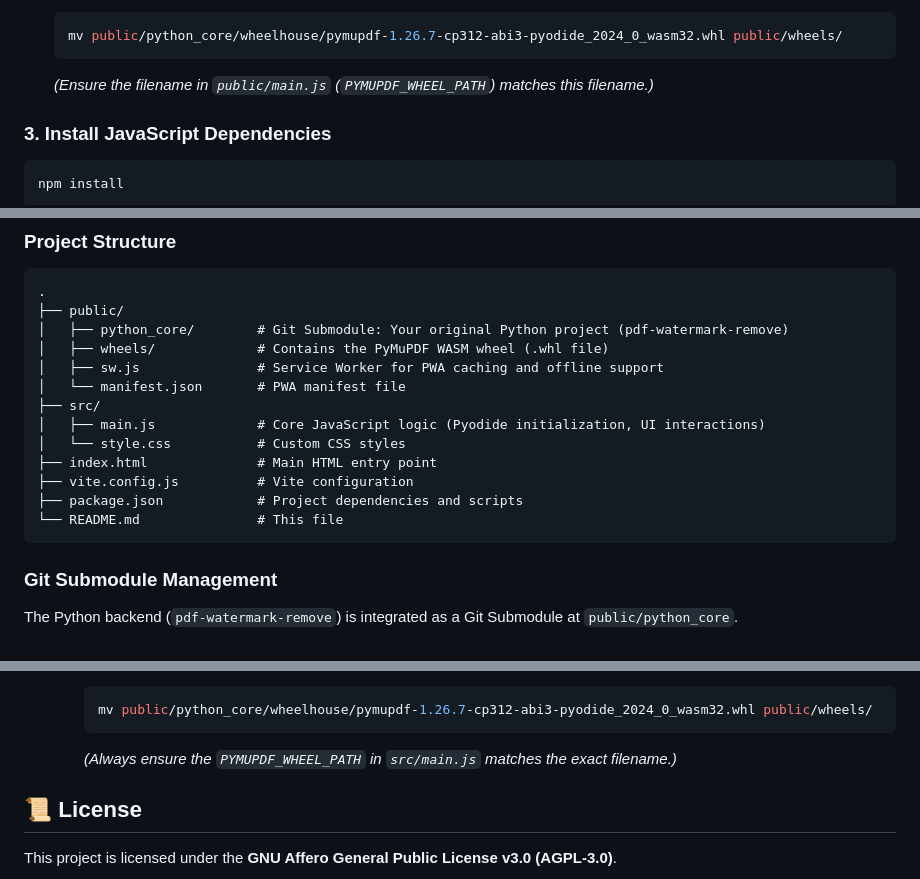
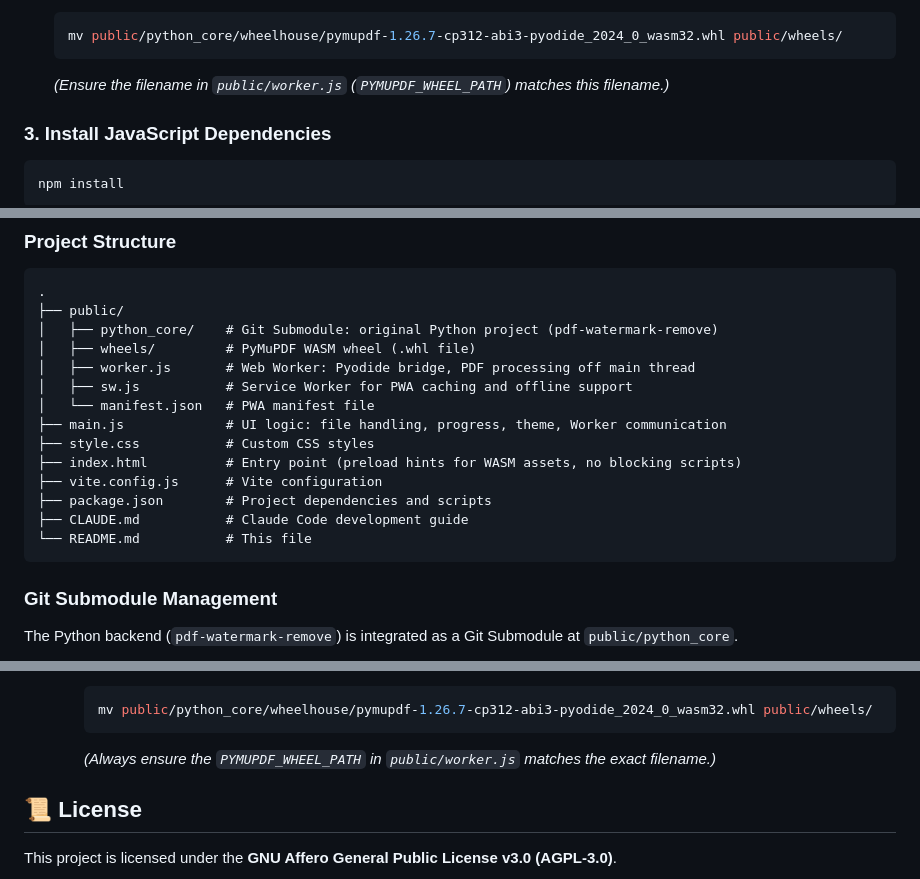
Before and after one commit to jonatw/pdf-processor, a Markdown page: README.md, 3 parts joined by grey strips. Rendered like a GitHub page.

Commit message:
docs: update README project structure and fix file references
- Add worker.js and CLAUDE.md to project structure tree
- Remove incorrect src/ directory (main.js is in root)
- Fix PYMUPDF_WHEEL_PATH references from main.js to worker.js
- Update index.html description to mention preload hints

Co-Authored-By: Claude Opus 4.6 (1M context) <noreply@anthropic.com>

````diff
--- a/README.md
+++ b/README.md
@@ -60,7 +60,7 @@ PyMuPDF does not provide official Pyodide wheels on PyPI. You need to build it y
     ```bash
     mv public/python_core/wheelhouse/pymupdf-1.26.7-cp312-abi3-pyodide_2024_0_wasm32.whl public/wheels/
     ```
-    *(Ensure the filename in `public/main.js` (`PYMUPDF_WHEEL_PATH`) matches this filename.)*
+    *(Ensure the filename in `public/worker.js` (`PYMUPDF_WHEEL_PATH`) matches this filename.)*
 
 ### 3. Install JavaScript Dependencies
 
@@ -161,17 +161,18 @@ cd ../../ # Back to web project root</code></pre>
 ```
 .
 ├── public/
-│   ├── python_core/        # Git Submodule: Your original Python project (pdf-watermark-remove)
-│   ├── wheels/             # Contains the PyMuPDF WASM wheel (.whl file)
-│   ├── sw.js               # Service Worker for PWA caching and offline support
-│   └── manifest.json       # PWA manifest file
-├── src/
-│   ├── main.js             # Core JavaScript logic (Pyodide initialization, UI interactions)
-│   └── style.css           # Custom CSS styles
-├── index.html              # Main HTML entry point
-├── vite.config.js          # Vite configuration
-├── package.json            # Project dependencies and scripts
-└── README.md               # This file
+│   ├── python_core/    # Git Submodule: original Python project (pdf-watermark-remove)
+│   ├── wheels/         # PyMuPDF WASM wheel (.whl file)
+│   ├── worker.js       # Web Worker: Pyodide bridge, PDF processing off main thread
+│   ├── sw.js           # Service Worker for PWA caching and offline support
+│   └── manifest.json   # PWA manifest file
+├── main.js             # UI logic: file handling, progress, theme, Worker communication
+├── style.css           # Custom CSS styles
+├── index.html          # Entry point (preload hints for WASM assets, no blocking scripts)
+├── vite.config.js      # Vite configuration
+├── package.json        # Project dependencies and scripts
+├── CLAUDE.md           # Claude Code development guide
+└── README.md           # This file
 ```
 
 ### Git Submodule Management
@@ -205,7 +206,7 @@ The `public/wheels/pymupdf-1.26.7-cp312-abi3-pyodide_2024_0_wasm32.whl` file is
         ```bash
         mv public/python_core/wheelhouse/pymupdf-1.26.7-cp312-abi3-pyodide_2024_0_wasm32.whl public/wheels/
         ```
-        *(Always ensure the `PYMUPDF_WHEEL_PATH` in `src/main.js` matches the exact filename.)*
+        *(Always ensure the `PYMUPDF_WHEEL_PATH` in `public/worker.js` matches the exact filename.)*
 
 ## 📜 License
 
````
